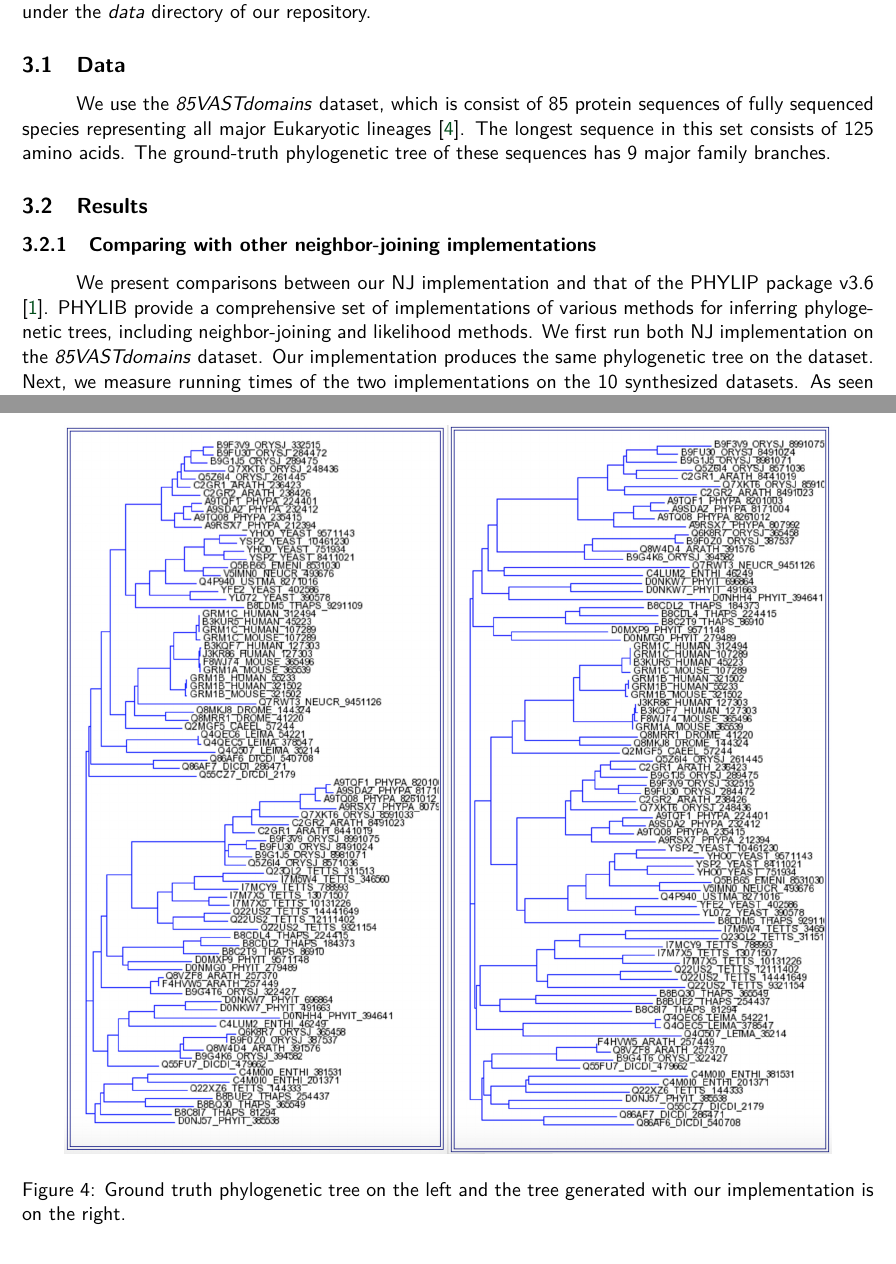
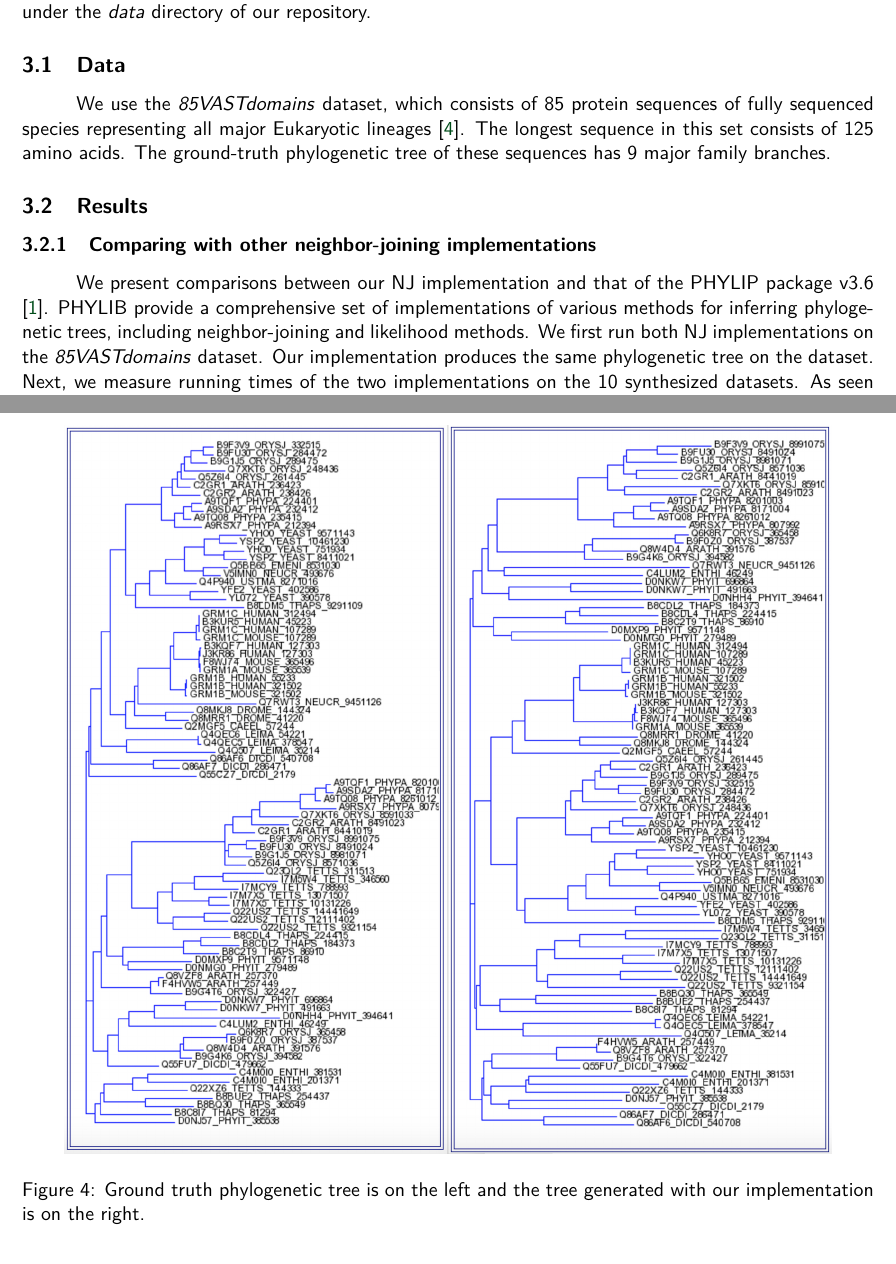
Before and after one commit to ugur-koc/Neigbor-Joining, a LaTeX document (report/report.tex): two parts of pages 4 and 6 of 8, joined at a grey line, cut so that both start at the same text. Compiled offline with pdfLaTeX.

Commit message:
typo fix
typo fix

```diff
--- a/report/report.tex
+++ b/report/report.tex
@@ -151,7 +151,7 @@ The distance matrices and phylogenetic trees computed from these experiments are
 
 \subsection{Data}
 
-We use the \textit{85VASTdomains} dataset, which is consist of 85 protein sequences of fully sequenced species representing all major Eukaryotic lineages \cite{khafif2014identification}. The longest sequence in this set consists of 125 amino acids. The ground-truth phylogenetic tree of these sequences has 9 major family branches.
+We use the \textit{85VASTdomains} dataset, which consists of 85 protein sequences of fully sequenced species representing all major Eukaryotic lineages \cite{khafif2014identification}. The longest sequence in this set consists of 125 amino acids. The ground-truth phylogenetic tree of these sequences has 9 major family branches.
 
 \subsection{Results}
 
@@ -165,7 +165,7 @@ We use the \textit{85VASTdomains} dataset, which is consist of 85 protein sequen
 \end{figure}
 
 
-We present comparisons between our NJ implementation and that of the PHYLIP package v3.6 \cite{felsenstein2005phylip}. PHYLIB provide a comprehensive set of implementations of various methods for inferring phylogenetic trees, including neighbor-joining and likelihood methods. We first run both NJ implementation on the \textit{85VASTdomains} dataset. Our implementation produces the same phylogenetic tree on the dataset. Next, we measure running times of the two implementations on the 10 synthesized datasets. As seen from Figure \ref{fig:runningtime}, our implementation outperforms the PHYLIB's implementation by a factor of approximately 2. This is a surprising result since we do not employ any advanced optimizing techniques in our implementation. We suspect the performance gain stems from optimizing features of the new C++11 compiler (we use g++ 4.9.2 with O2 optimizer whereas the PHYLIB package uses gcc 4.9.2 with no optimizing option).
+We present comparisons between our NJ implementation and that of the PHYLIP package v3.6 \cite{felsenstein2005phylip}. PHYLIB provide a comprehensive set of implementations of various methods for inferring phylogenetic trees, including neighbor-joining and likelihood methods. We first run both NJ implementations on the \textit{85VASTdomains} dataset. Our implementation produces the same phylogenetic tree on the dataset. Next, we measure running times of the two implementations on the 10 synthesized datasets. As seen from Figure \ref{fig:runningtime}, our implementation outperforms the PHYLIB's implementation by a factor of approximately 2. This is a surprising result since we do not employ any advanced optimizing techniques in our implementation. We suspect the performance gain stems from optimizing features of the new C++11 compiler (we use g++ 4.9.2 with O2 optimizer whereas the PHYLIB package uses gcc 4.9.2 with no optimizing option).
 
 TODO: What do you mean with "Our implementation produces the same phylogenetic tree on the dataset." it not clear!
 
@@ -212,7 +212,7 @@ Kimura Protein	&	-	&	-	&	-	&	-	&	-	&	-	&	0.115	&	0.009	&	0.915	\\
 \begin{figure}[t]
   \centering
   \includegraphics[width=0.9\textwidth]{gt-PMB.jpg}
-  \caption{Ground truth phylogenetic tree on the left and the tree generated with our implementation is on the right.}
+  \caption{Ground truth phylogenetic tree is on the left and the tree generated with our implementation is on the right.}
   \label{fig:gt-PMB}
 \end{figure}
 
```
Also changed, not shown: report/report.tex (2 more changed lines).
